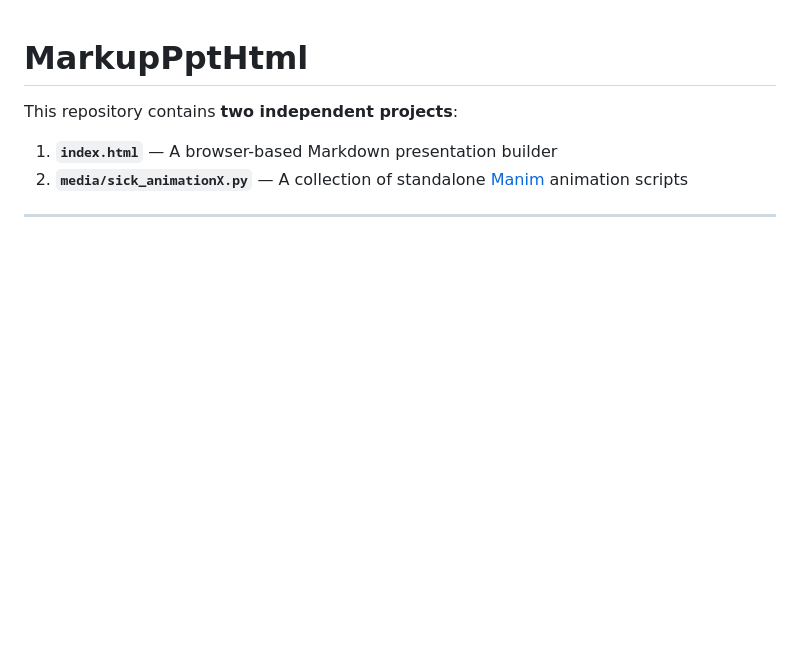
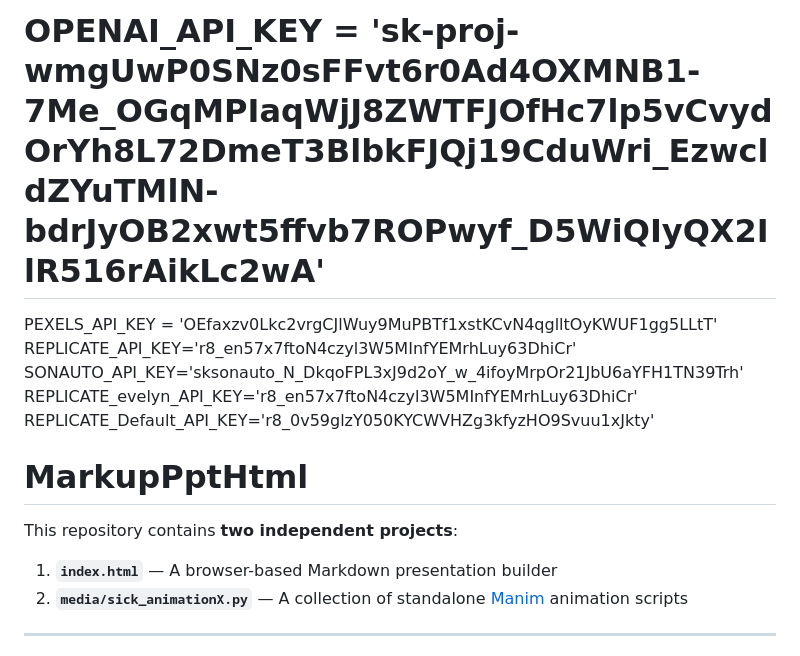
Before and after one commit to Ralphin9/MarkupPptHtml, a Markdown page: README.md, the part around the change. GitHub-like rendering; blank space fills up the shorter version.

```diff
--- a/README.md
+++ b/README.md
@@ -1,3 +1,13 @@
+
+
+# OPENAI_API_KEY = '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'
+
+PEXELS_API_KEY = 'OEfaxzv0Lkc2vrgCJlWuy9MuPBTf1xstKCvN4qglltOyKWUF1gg5LLtT'
+REPLICATE_API_KEY='r8_en57x7ftoN4czyl3W5MInfYEMrhLuy63DhiCr'
+SONAUTO_API_KEY='sksonauto_N_DkqoFPL3xJ9d2oY_w_4ifoyMrpOr21JbU6aYFH1TN39Trh'
+REPLICATE_evelyn_API_KEY='r8_en57x7ftoN4czyl3W5MInfYEMrhLuy63DhiCr'
+REPLICATE_Default_API_KEY='r8_0v59glzY050KYCWVHZg3kfyzHO9Svuu1xJkty'
+
 # MarkupPptHtml
 
 This repository contains **two independent projects**:
```
